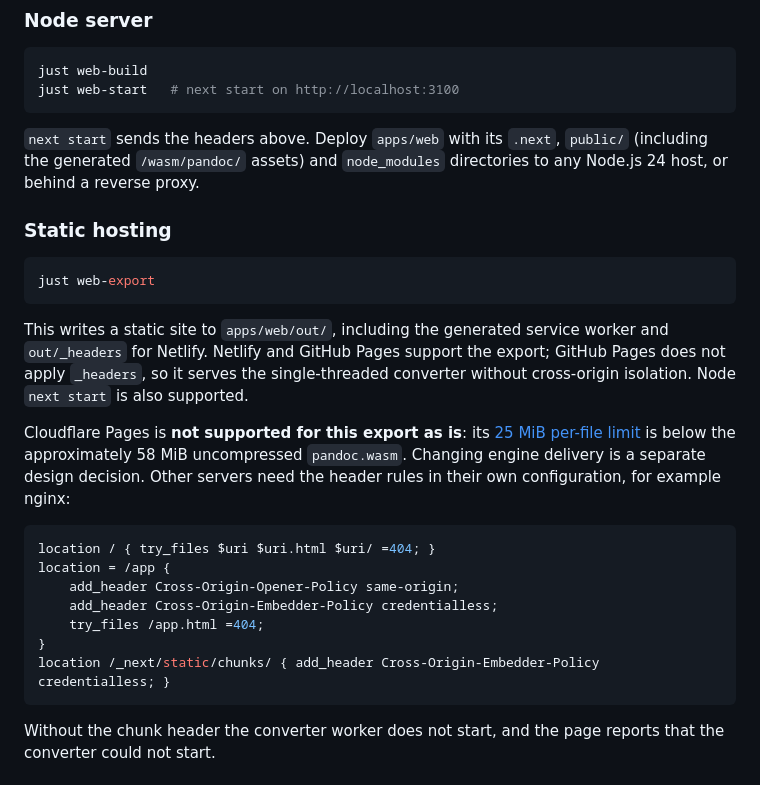
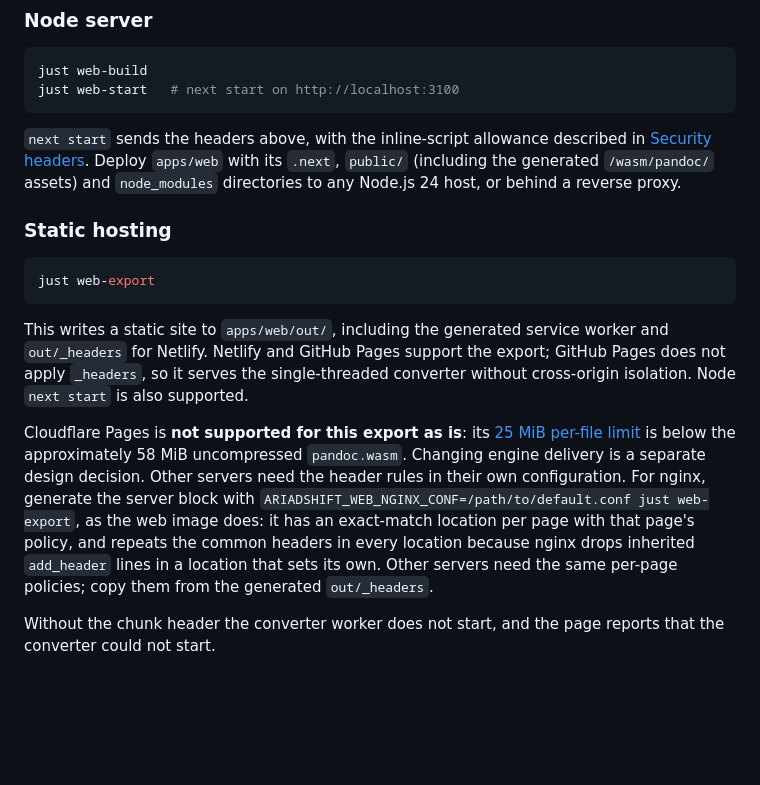
Before and after one commit to bavanchun/AriadShift, a Markdown page: docs/web.md, the part around one of its changes. Drawn GitHub-style; blank space fills up the shorter version.

````diff
--- a/docs/web.md
+++ b/docs/web.md
@@ -80,7 +113,7 @@ just web-build
 just web-start   # next start on http://localhost:3100
 ```
 
-`next start` sends the headers above. Deploy `apps/web` with its `.next`, `public/` (including the generated `/wasm/pandoc/` assets) and `node_modules` directories to any Node.js 24 host, or behind a reverse proxy.
+`next start` sends the headers above, with the inline-script allowance described in [Security headers](#security-headers). Deploy `apps/web` with its `.next`, `public/` (including the generated `/wasm/pandoc/` assets) and `node_modules` directories to any Node.js 24 host, or behind a reverse proxy.
 
 ### Static hosting
 
@@ -90,17 +123,7 @@ just web-export
 
 This writes a static site to `apps/web/out/`, including the generated service worker and `out/_headers` for Netlify. Netlify and GitHub Pages support the export; GitHub Pages does not apply `_headers`, so it serves the single-threaded converter without cross-origin isolation. Node `next start` is also supported.
 
-Cloudflare Pages is **not supported for this export as is**: its [25 MiB per-file limit](https://developers.cloudflare.com/pages/platform/limits/#file-size) is below the approximately 58 MiB uncompressed `pandoc.wasm`. Changing engine delivery is a separate design decision. Other servers need the header rules in their own configuration, for example nginx:
-
-```nginx
-location / { try_files $uri $uri.html $uri/ =404; }
-location = /app {
-    add_header Cross-Origin-Opener-Policy same-origin;
-    add_header Cross-Origin-Embedder-Policy credentialless;
-    try_files /app.html =404;
-}
-location /_next/static/chunks/ { add_header Cross-Origin-Embedder-Policy credentialless; }
-```
+Cloudflare Pages is **not supported for this export as is**: its [25 MiB per-file limit](https://developers.cloudflare.com/pages/platform/limits/#file-size) is below the approximately 58 MiB uncompressed `pandoc.wasm`. Changing engine delivery is a separate design decision. Other servers need the header rules in their own configuration. For nginx, generate the server block with `ARIADSHIFT_WEB_NGINX_CONF=/path/to/default.conf just web-export`, as the web image does: it has an exact-match location per page with that page's policy, and repeats the common headers in every location because nginx drops inherited `add_header` lines in a location that sets its own. Other servers need the same per-page policies; copy them from the generated `out/_headers`.
 
 Without the chunk header the converter worker does not start, and the page reports that the converter could not start.
 
````
Also changed, not shown: other parts of docs/web.md (+35 -2 lines).
